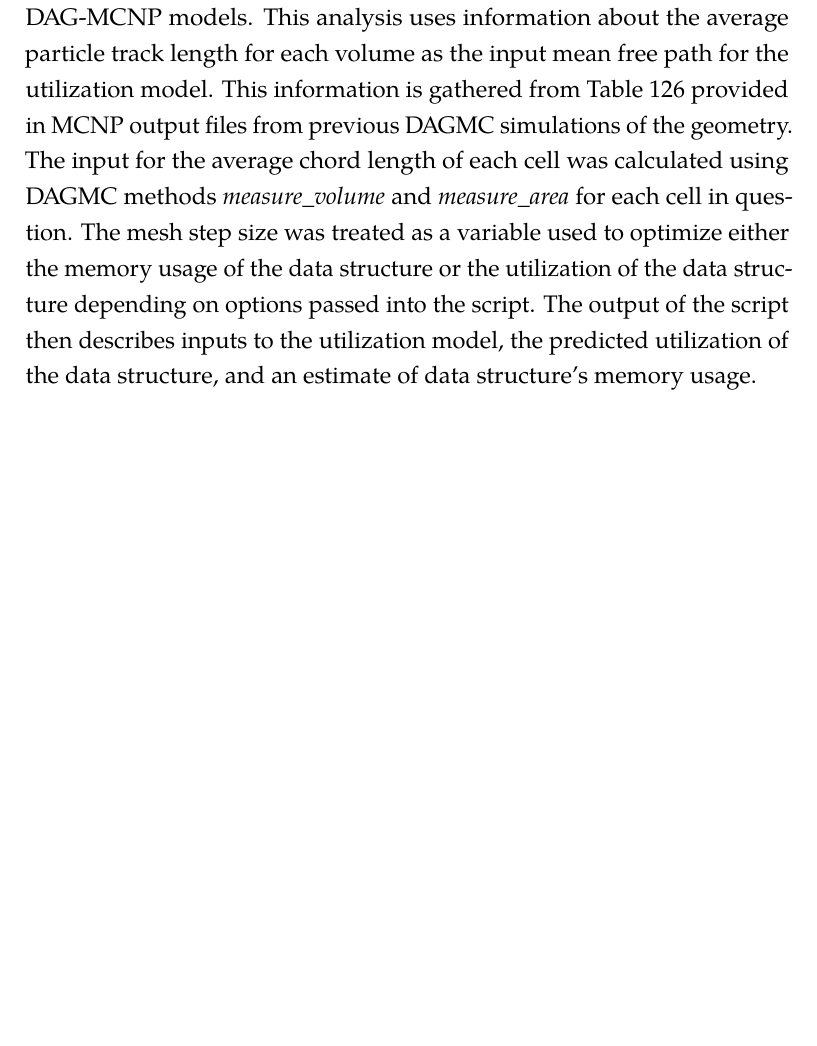
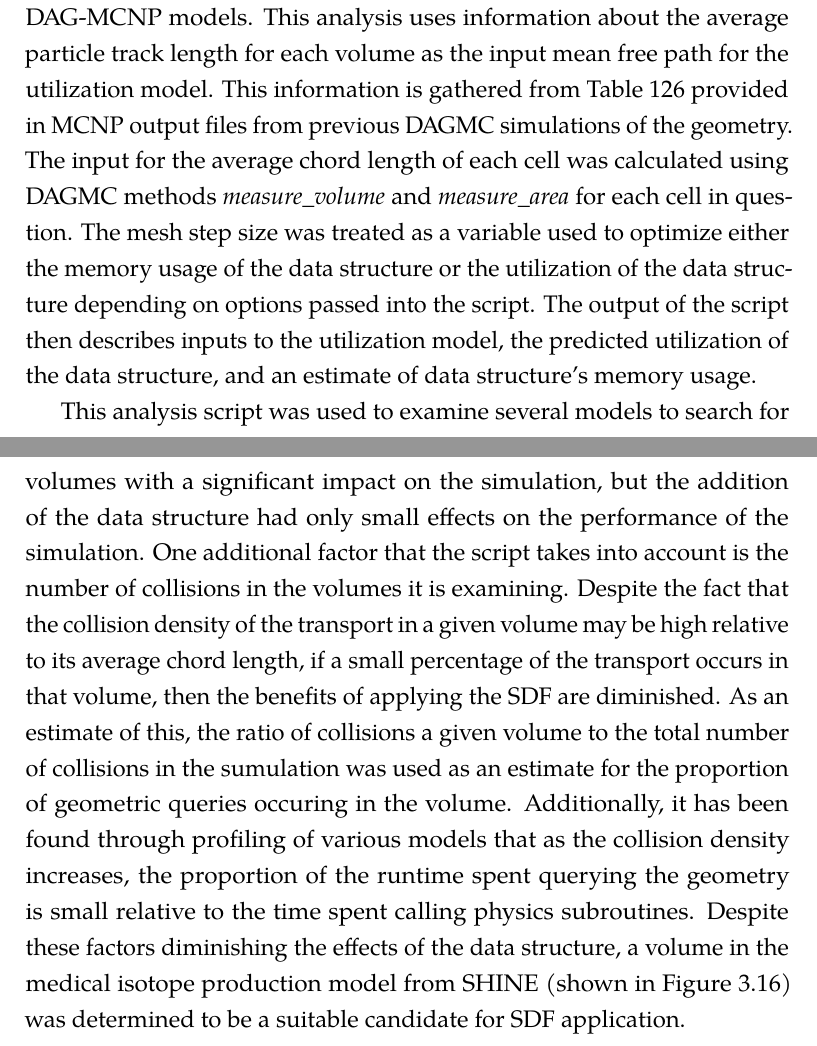
Before and after one commit to pshriwise/dissertation, a LaTeX thesis (document/dissertation.tex, which reads document/chapters/03-sdf_preconditioner.tex): part of page 69 of 85 before the commit and two parts of pages 69 and 70 of 87 after it, the two joined at a grey line, cut so that both start at the same text, the shorter picture padded with empty space. Compiled offline with pdfLaTeX.

Commit message:
Adding description of SDF production application.

```diff
--- a/document/chapters/03-sdf_preconditioner.tex
+++ b/document/chapters/03-sdf_preconditioner.tex
@@ -949,3 +949,21 @@ the memory usage of the data structure or the utilization of the data structure
 depending on options passed into the script. The output of the script then
 describes inputs to the utilization model, the predicted utilization of the data
 structure, and an estimate of data structure's memory usage.
+
+This analysis script was used to examine several models to search for volumes
+with a significant impact on the simulation, but the addition of the data
+structure had only small effects on the performance of the simulation. One
+additional factor that the script takes into account is the number of collisions
+in the volumes it is examining. Despite the fact that the collision density of
+the transport in a given volume may be high relative to its average chord
+length, if a small percentage of the transport occurs in that volume, then the
+benefits of applying the SDF are diminished. As an estimate of this, the ratio
+of collisions a given volume to the total number of collisions in the sumulation
+was used as an estimate for the proportion of geometric queries occuring in the
+volume.  Additionally, it has been found through profiling of various models
+that as the collision density increases, the proportion of the runtime spent
+querying the geometry is small relative to the time spent calling physics
+subroutines. Despite these factors diminishing the effects of the data
+structure, a volume in the medical isotope production model from SHINE (shown in
+Figure \ref{fig:shine_sdf}) was determined to be a suitable candidate for SDF
+application.
```
Also changed, not shown: images/SHINE.eps (added), document/chapters/03-sdf_preconditioner.tex (8 more changed lines).
